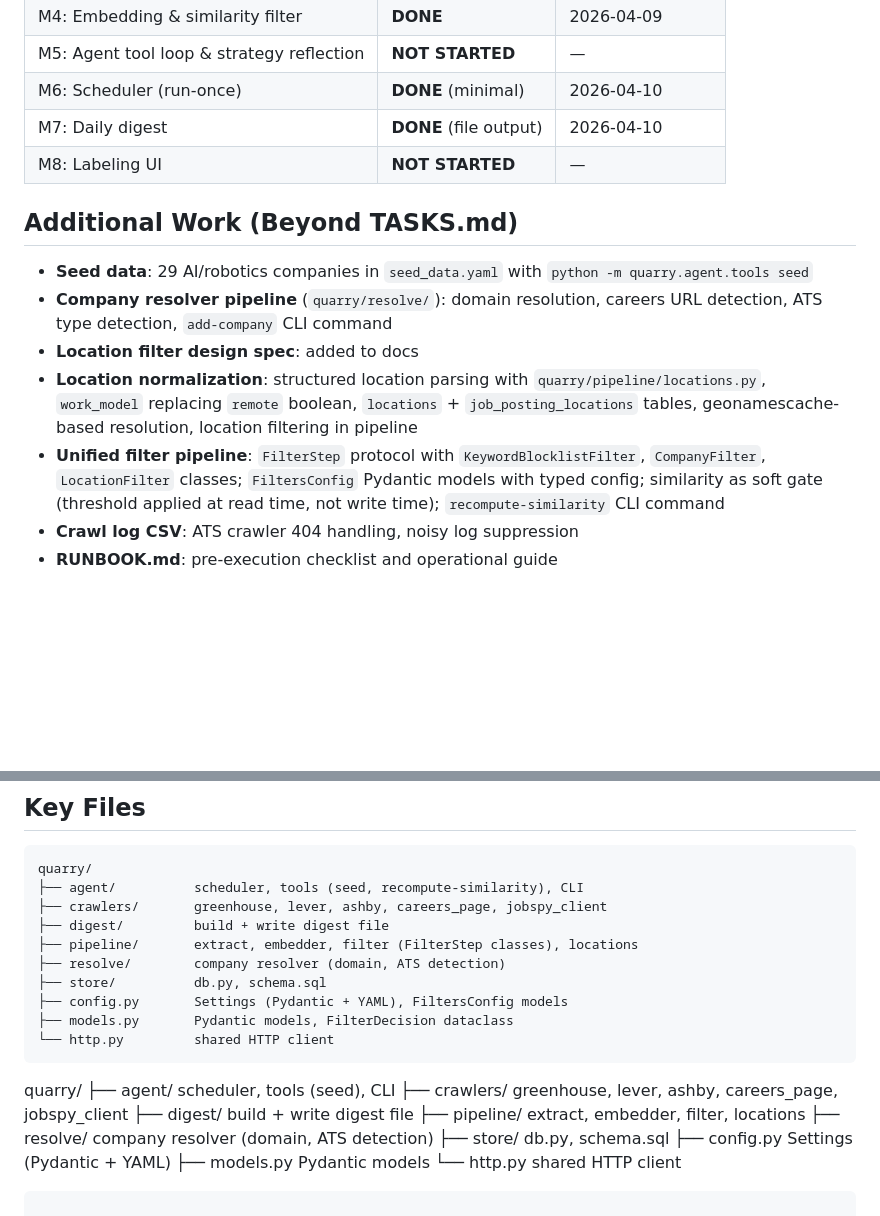
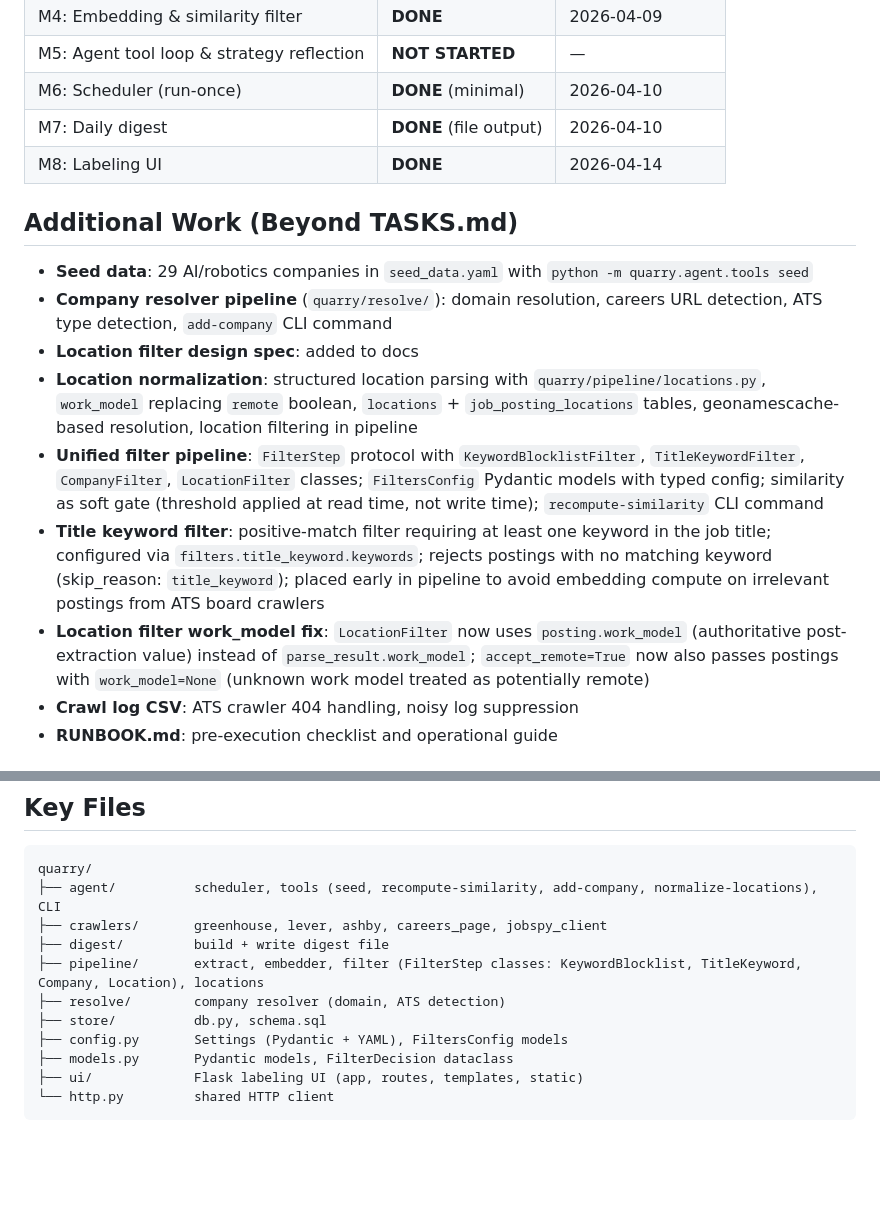
Before and after one commit to kthorn/quarry, a Markdown page: docs/STATUS.md, 2 parts joined by grey strips. Drawn GitHub-style; blank space fills up the shorter version.

````diff
--- a/docs/STATUS.md
+++ b/docs/STATUS.md
@@ -13,7 +13,7 @@ Last updated: 2026-04-12
 | M5: Agent tool loop & strategy reflection | **NOT STARTED** | — |
 | M6: Scheduler (run-once) | **DONE** (minimal) | 2026-04-10 |
 | M7: Daily digest | **DONE** (file output) | 2026-04-10 |
-| M8: Labeling UI | **NOT STARTED** | — |
+| M8: Labeling UI | **DONE** | 2026-04-14 |
 
 ## Additional Work (Beyond TASKS.md)
 
@@ -21,7 +21,9 @@ Last updated: 2026-04-12
 - **Company resolver pipeline** (`quarry/resolve/`): domain resolution, careers URL detection, ATS type detection, `add-company` CLI command
 - **Location filter design spec**: added to docs
 - **Location normalization**: structured location parsing with `quarry/pipeline/locations.py`, `work_model` replacing `remote` boolean, `locations` + `job_posting_locations` tables, geonamescache-based resolution, location filtering in pipeline
-- **Unified filter pipeline**: `FilterStep` protocol with `KeywordBlocklistFilter`, `CompanyFilter`, `LocationFilter` classes; `FiltersConfig` Pydantic models with typed config; similarity as soft gate (threshold applied at read time, not write time); `recompute-similarity` CLI command
+- **Unified filter pipeline**: `FilterStep` protocol with `KeywordBlocklistFilter`, `TitleKeywordFilter`, `CompanyFilter`, `LocationFilter` classes; `FiltersConfig` Pydantic models with typed config; similarity as soft gate (threshold applied at read time, not write time); `recompute-similarity` CLI command
+- **Title keyword filter**: positive-match filter requiring at least one keyword in the job title; configured via `filters.title_keyword.keywords`; rejects postings with no matching keyword (skip_reason: `title_keyword`); placed early in pipeline to avoid embedding compute on irrelevant postings from ATS board crawlers
+- **Location filter work_model fix**: `LocationFilter` now uses `posting.work_model` (authoritative post-extraction value) instead of `parse_result.work_model`; `accept_remote=True` now also passes postings with `work_model=None` (unknown work model treated as potentially remote)
 - **Crawl log CSV**: ATS crawler 404 handling, noisy log suppression
 - **RUNBOOK.md**: pre-execution checklist and operational guide
 
@@ -60,24 +94,14 @@ All refined plans in `docs/plans/completed/`:
 
 ```
 quarry/
-├── agent/          scheduler, tools (seed, recompute-similarity), CLI
+├── agent/          scheduler, tools (seed, recompute-similarity, add-company, normalize-locations), CLI
 ├── crawlers/       greenhouse, lever, ashby, careers_page, jobspy_client
 ├── digest/         build + write digest file
-├── pipeline/       extract, embedder, filter (FilterStep classes), locations
+├── pipeline/       extract, embedder, filter (FilterStep classes: KeywordBlocklist, TitleKeyword, Company, Location), locations
 ├── resolve/        company resolver (domain, ATS detection)
 ├── store/          db.py, schema.sql
 ├── config.py       Settings (Pydantic + YAML), FiltersConfig models
 ├── models.py       Pydantic models, FilterDecision dataclass
+├── ui/             Flask labeling UI (app, routes, templates, static)
 └── http.py         shared HTTP client
 ```
-quarry/
-├── agent/          scheduler, tools (seed), CLI
-├── crawlers/       greenhouse, lever, ashby, careers_page, jobspy_client
-├── digest/         build + write digest file
-├── pipeline/       extract, embedder, filter, locations
-├── resolve/        company resolver (domain, ATS detection)
-├── store/          db.py, schema.sql
-├── config.py       Settings (Pydantic + YAML)
-├── models.py       Pydantic models
-└── http.py         shared HTTP client
-```
````
Also changed, not shown: other parts of docs/STATUS.md (+41 -9 lines), 2 other files.
